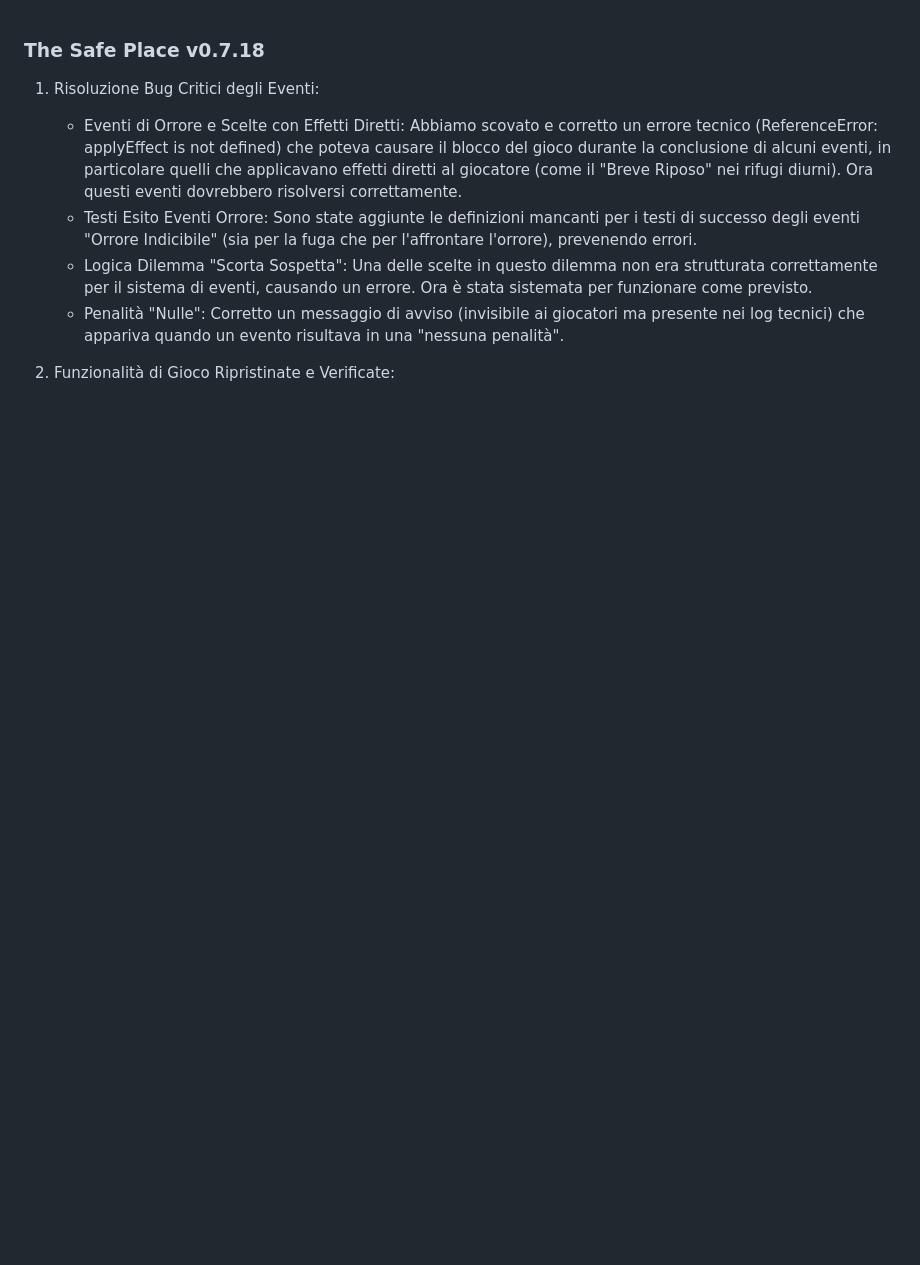
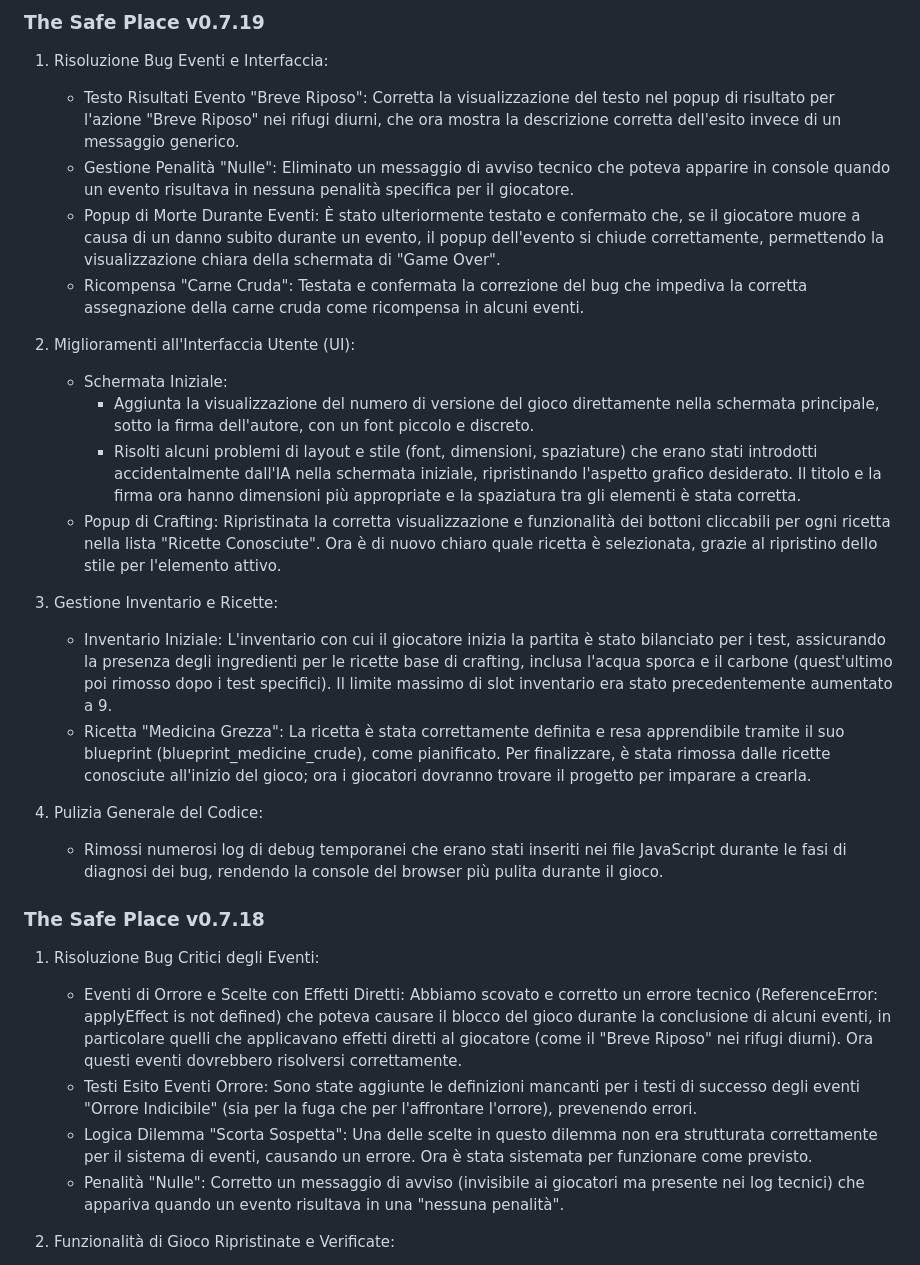
Before and after one commit to Pitz72/SafePlace_80s-TestualGDRProject, a Markdown page: Changelog.md, the part around the change. Rendered like a GitHub page; blank space fills up the shorter version.

```diff
--- a/Changelog.md
+++ b/Changelog.md
@@ -1,3 +1,27 @@
+### The Safe Place v0.7.19
+
+1.  Risoluzione Bug Eventi e Interfaccia:
+
+    - Testo Risultati Evento "Breve Riposo": Corretta la visualizzazione del testo nel popup di risultato per l'azione "Breve Riposo" nei rifugi diurni, che ora mostra la descrizione corretta dell'esito invece di un messaggio generico.
+    - Gestione Penalità "Nulle": Eliminato un messaggio di avviso tecnico che poteva apparire in console quando un evento risultava in nessuna penalità specifica per il giocatore.
+    - Popup di Morte Durante Eventi: È stato ulteriormente testato e confermato che, se il giocatore muore a causa di un danno subito durante un evento, il popup dell'evento si chiude correttamente, permettendo la visualizzazione chiara della schermata di "Game Over".
+    - Ricompensa "Carne Cruda": Testata e confermata la correzione del bug che impediva la corretta assegnazione della carne cruda come ricompensa in alcuni eventi.
+
+2.  Miglioramenti all'Interfaccia Utente (UI):
+
+    - Schermata Iniziale:
+      - Aggiunta la visualizzazione del numero di versione del gioco direttamente nella schermata principale, sotto la firma dell'autore, con un font piccolo e discreto.
+      - Risolti alcuni problemi di layout e stile (font, dimensioni, spaziature) che erano stati introdotti accidentalmente dall'IA nella schermata iniziale, ripristinando l'aspetto grafico desiderato. Il titolo e la firma ora hanno dimensioni più appropriate e la spaziatura tra gli elementi è stata corretta.
+    - Popup di Crafting: Ripristinata la corretta visualizzazione e funzionalità dei bottoni cliccabili per ogni ricetta nella lista "Ricette Conosciute". Ora è di nuovo chiaro quale ricetta è selezionata, grazie al ripristino dello stile per l'elemento attivo.
+
+3.  Gestione Inventario e Ricette:
+
+    - Inventario Iniziale: L'inventario con cui il giocatore inizia la partita è stato bilanciato per i test, assicurando la presenza degli ingredienti per le ricette base di crafting, inclusa l'acqua sporca e il carbone (quest'ultimo poi rimosso dopo i test specifici). Il limite massimo di slot inventario era stato precedentemente aumentato a 9.
+    - Ricetta "Medicina Grezza": La ricetta è stata correttamente definita e resa apprendibile tramite il suo blueprint (blueprint_medicine_crude), come pianificato. Per finalizzare, è stata rimossa dalle ricette conosciute all'inizio del gioco; ora i giocatori dovranno trovare il progetto per imparare a crearla.
+
+4.  Pulizia Generale del Codice:
+    - Rimossi numerosi log di debug temporanei che erano stati inseriti nei file JavaScript durante le fasi di diagnosi dei bug, rendendo la console del browser più pulita durante il gioco.
+
 ### The Safe Place v0.7.18
 
 1.  Risoluzione Bug Critici degli Eventi:
```
